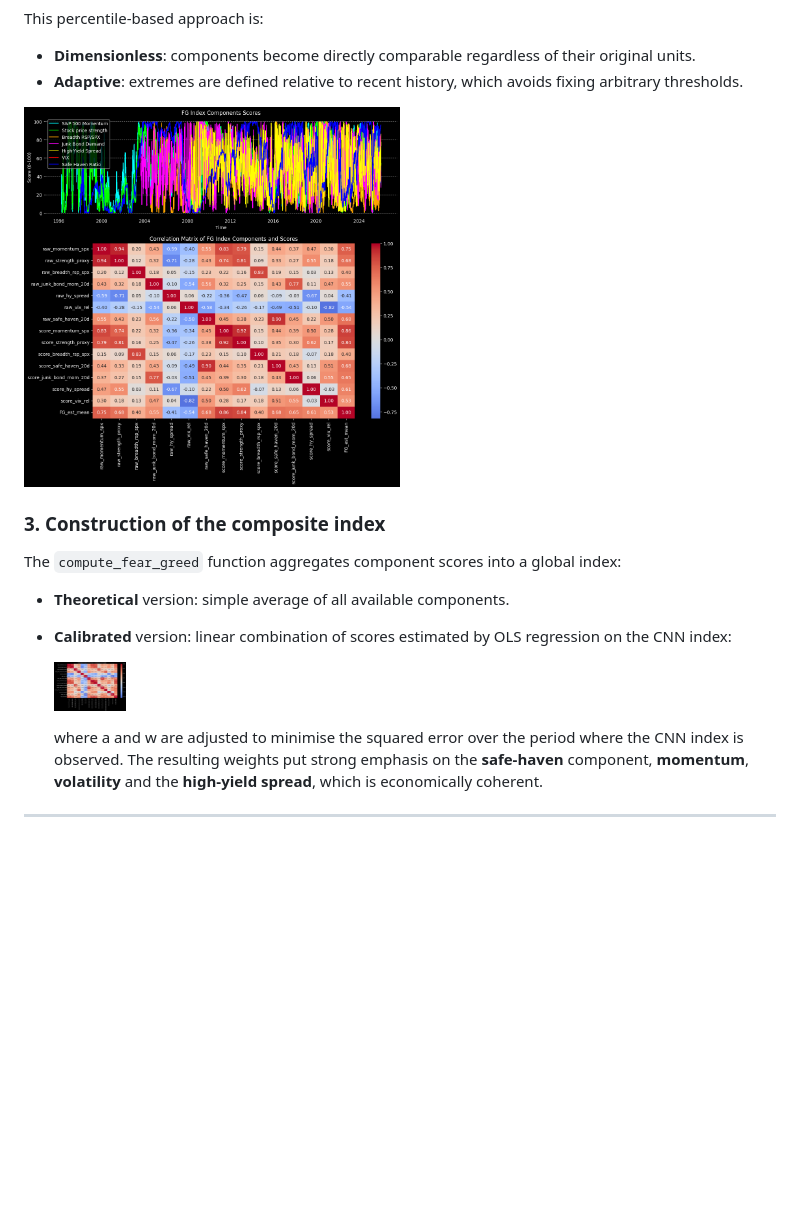
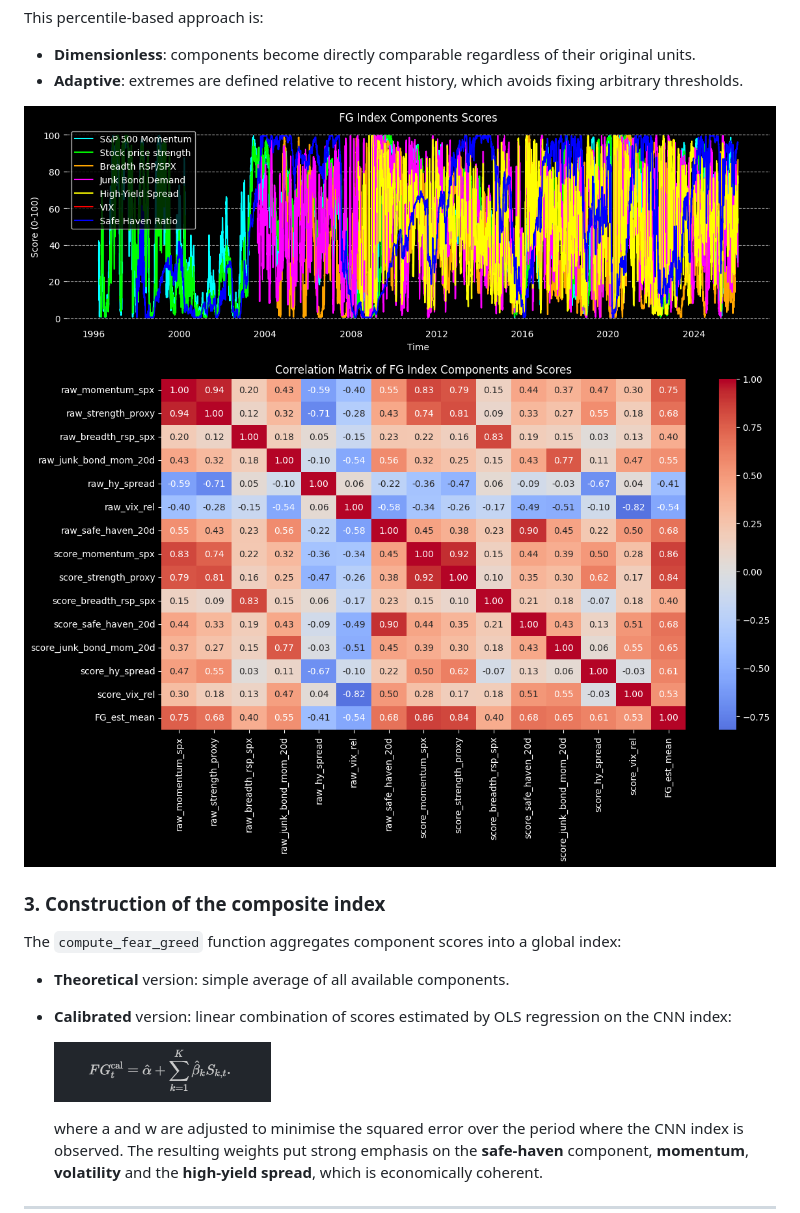
Before and after one commit to aurvl/FGIndexEstimator, a Markdown page: README.md, the part around the change. Rendered like a GitHub page; blank space fills up the shorter version.

```diff
--- a/README.md
+++ b/README.md
@@ -103,8 +103,8 @@ This percentile-based approach is:
 * **Dimensionless**: components become directly comparable regardless of their original units.
 * **Adaptive**: extremes are defined relative to recent history, which avoids fixing arbitrary thresholds.
 
-<img src="./img/all_scores.png" alt="Illustration" width="50%">
-<img src="./img/heatmap_corr.png" alt="Illustration" width="50%">
+<img src="./img/all_scores.png" alt="Illustration" width="100%">
+<img src="./img/heatmap_corr.png" alt="Illustration" width="100%">
 
 ### 3. Construction of the composite index
 
@@ -114,7 +114,7 @@ The `compute_fear_greed` function aggregates component scores into a global inde
 
 * **Calibrated** version: linear combination of scores estimated by OLS regression on the CNN index:
 
-   <img src="./img/heatmap_corr.png" alt="Illustration" width="10%">
+   <img src="./img/eq.png" alt="Illustration" width="30%">
 
   where a and w are adjusted to minimise the squared error over the period where the CNN index is observed.
   The resulting weights put strong emphasis on the **safe-haven** component, **momentum**, **volatility** and the **high-yield spread**, which is economically coherent.
```
